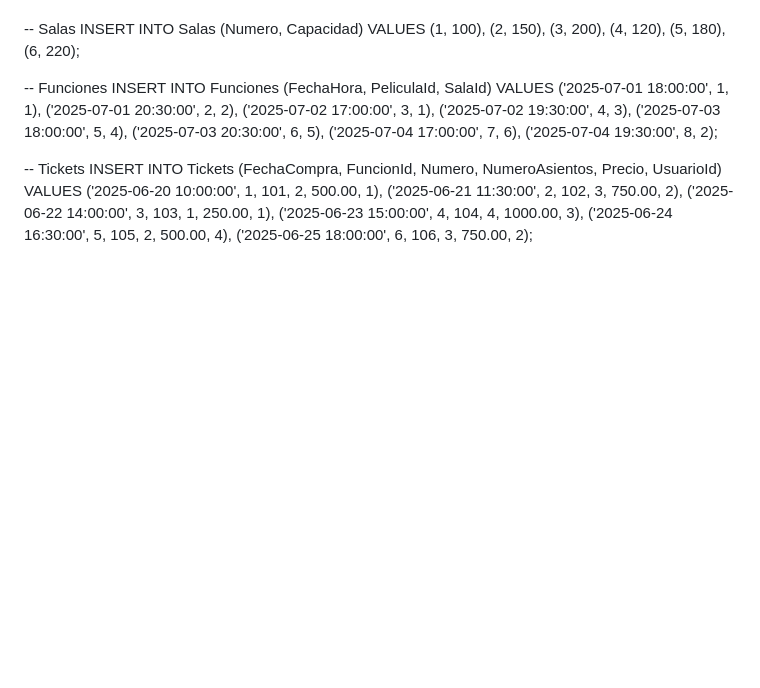
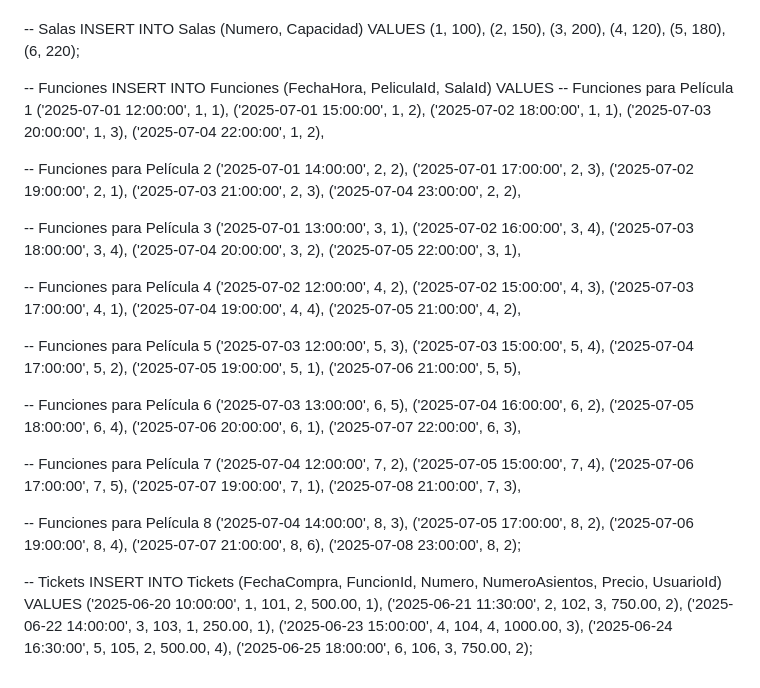
Before and after one commit to tadeogavensky/PNT1-TP-Cine, a Markdown page: README.md, the part around the change. Rendered like a GitHub page; blank space fills up the shorter version.

Commit message:
Update README.md
agregado de funciones

```diff
--- a/README.md
+++ b/README.md
@@ -70,14 +70,61 @@ INSERT INTO Salas (Numero, Capacidad) VALUES
 
 -- Funciones
 INSERT INTO Funciones (FechaHora, PeliculaId, SalaId) VALUES
-('2025-07-01 18:00:00', 1, 1),
-('2025-07-01 20:30:00', 2, 2),
-('2025-07-02 17:00:00', 3, 1),
-('2025-07-02 19:30:00', 4, 3),
-('2025-07-03 18:00:00', 5, 4),
-('2025-07-03 20:30:00', 6, 5),
-('2025-07-04 17:00:00', 7, 6),
-('2025-07-04 19:30:00', 8, 2);
+-- Funciones para Película 1
+('2025-07-01 12:00:00', 1, 1),
+('2025-07-01 15:00:00', 1, 2),
+('2025-07-02 18:00:00', 1, 1),
+('2025-07-03 20:00:00', 1, 3),
+('2025-07-04 22:00:00', 1, 2),
+
+-- Funciones para Película 2
+('2025-07-01 14:00:00', 2, 2),
+('2025-07-01 17:00:00', 2, 3),
+('2025-07-02 19:00:00', 2, 1),
+('2025-07-03 21:00:00', 2, 3),
+('2025-07-04 23:00:00', 2, 2),
+
+-- Funciones para Película 3
+('2025-07-01 13:00:00', 3, 1),
+('2025-07-02 16:00:00', 3, 4),
+('2025-07-03 18:00:00', 3, 4),
+('2025-07-04 20:00:00', 3, 2),
+('2025-07-05 22:00:00', 3, 1),
+
+-- Funciones para Película 4
+('2025-07-02 12:00:00', 4, 2),
+('2025-07-02 15:00:00', 4, 3),
+('2025-07-03 17:00:00', 4, 1),
+('2025-07-04 19:00:00', 4, 4),
+('2025-07-05 21:00:00', 4, 2),
+
+-- Funciones para Película 5
+('2025-07-03 12:00:00', 5, 3),
+('2025-07-03 15:00:00', 5, 4),
+('2025-07-04 17:00:00', 5, 2),
+('2025-07-05 19:00:00', 5, 1),
+('2025-07-06 21:00:00', 5, 5),
+
+-- Funciones para Película 6
+('2025-07-03 13:00:00', 6, 5),
+('2025-07-04 16:00:00', 6, 2),
+('2025-07-05 18:00:00', 6, 4),
+('2025-07-06 20:00:00', 6, 1),
+('2025-07-07 22:00:00', 6, 3),
+
+-- Funciones para Película 7
+('2025-07-04 12:00:00', 7, 2),
+('2025-07-05 15:00:00', 7, 4),
+('2025-07-06 17:00:00', 7, 5),
+('2025-07-07 19:00:00', 7, 1),
+('2025-07-08 21:00:00', 7, 3),
+
+-- Funciones para Película 8
+('2025-07-04 14:00:00', 8, 3),
+('2025-07-05 17:00:00', 8, 2),
+('2025-07-06 19:00:00', 8, 4),
+('2025-07-07 21:00:00', 8, 6),
+('2025-07-08 23:00:00', 8, 2);
 
 -- Tickets
 INSERT INTO Tickets (FechaCompra, FuncionId, Numero, NumeroAsientos, Precio, UsuarioId) VALUES
```
